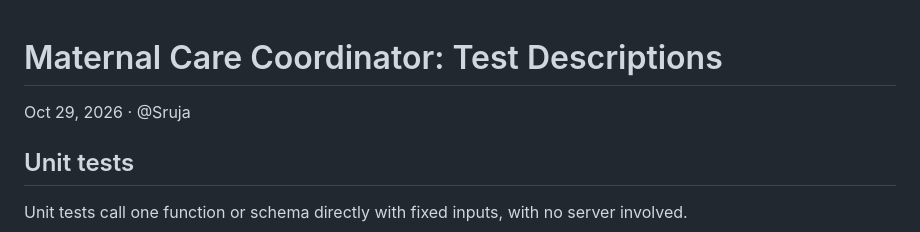
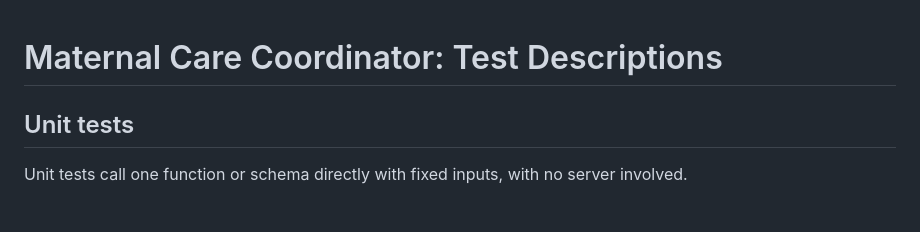
Before and after one commit to deadhumanoid/ANC, a Markdown page: Maternal Care Coordinator Test Descriptions.md, the part around the change. GitHub-like rendering; blank space fills up the shorter version.

```diff
--- a/Maternal Care Coordinator Test Descriptions.md
+++ b/Maternal Care Coordinator Test Descriptions.md
@@ -1,6 +1,4 @@
 # Maternal Care Coordinator: Test Descriptions
-
-Oct 29, 2026 · @Sruja
 
 ## Unit tests
 
```
